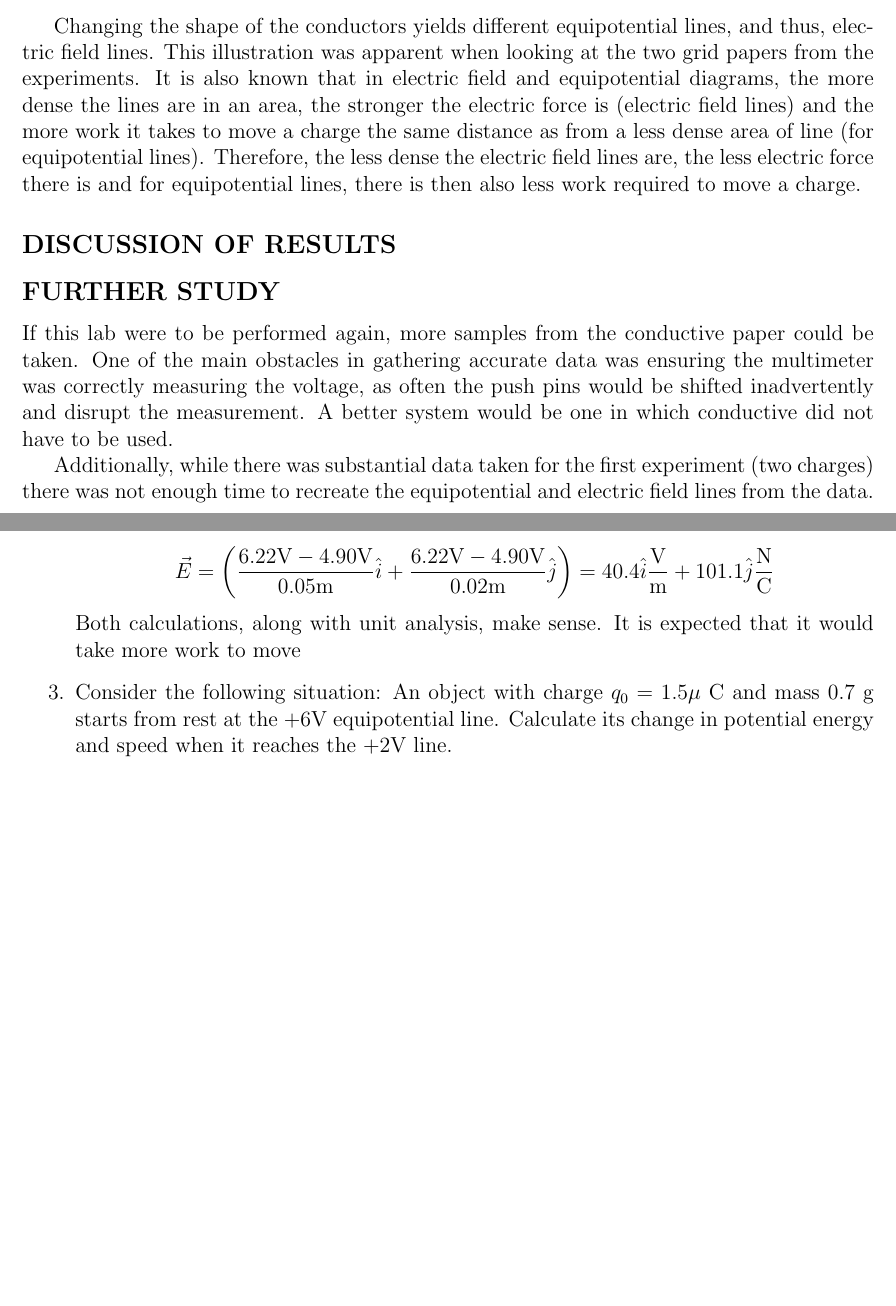
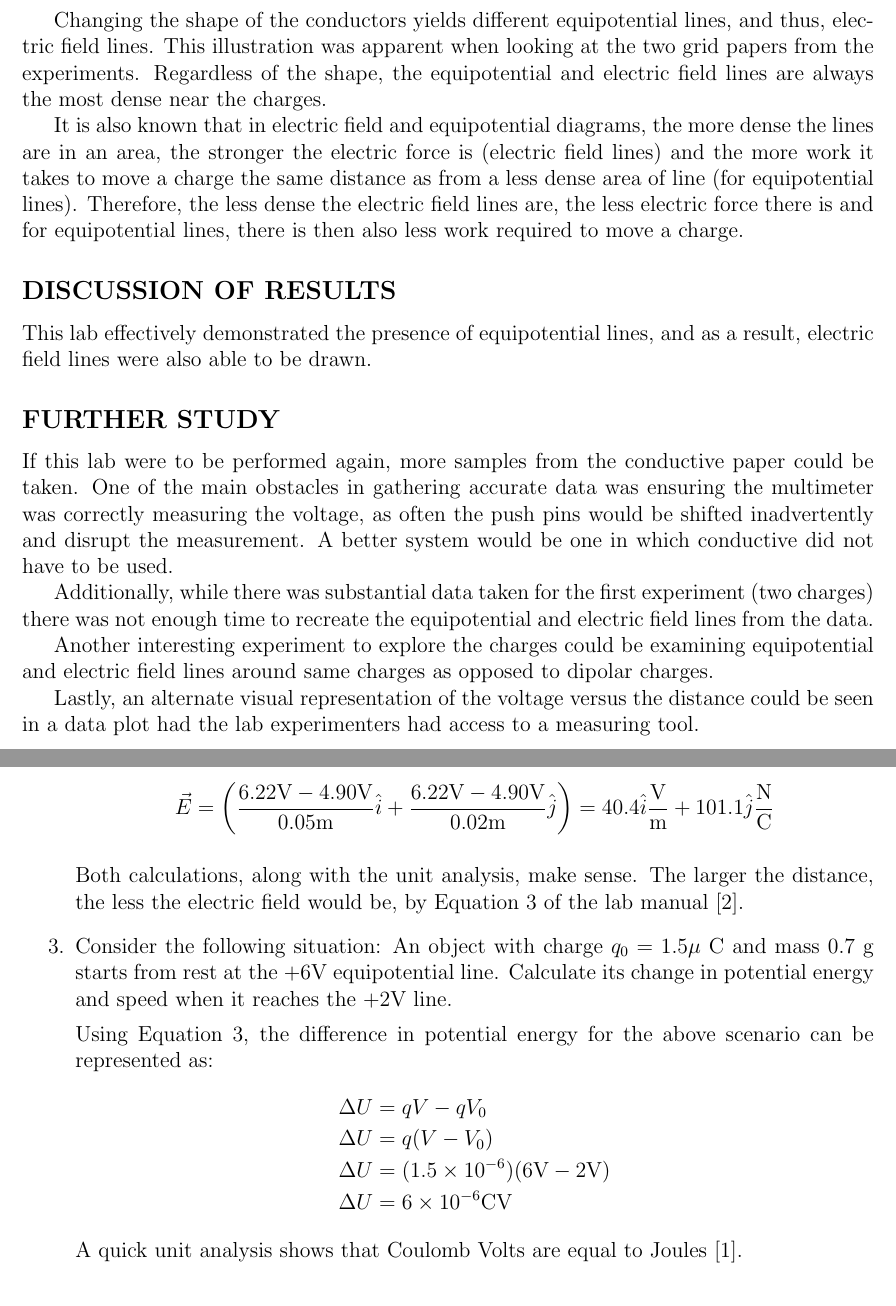
Before and after one commit to 00000010/PhysicsLabReports, a LaTeX document (PHYS221/PHYSLabReport3/PHYS221Lab3.tex): two parts of pages 4 and 5 of 6 before the commit and two parts of pages 4 and 6 of 6 after it, joined at a grey line, cut so that both start at the same text, the shorter picture padded with empty space. Compiled offline with pdfLaTeX.

Commit message:
Finished FURTHER STUDY, ANALYSIS OF DATA, and PROCEDURE

```diff
--- a/PHYS221/PHYSLabReport3/PHYS221Lab3.tex
+++ b/PHYS221/PHYSLabReport3/PHYS221Lab3.tex
@@ -202,15 +206,21 @@ Double the voltage:
   \caption{Sample view of two dipolar charges \cite{dipolarpstelectric}}
 \end{figure}
 
-Changing the shape of the conductors yields different equipotential lines, and thus, electric field lines. This illustration was apparent when looking at the two grid papers from the experiments.
+Changing the shape of the conductors yields different equipotential lines, and thus, electric field lines. This illustration was apparent when looking at the two grid papers from the experiments. Regardless of the shape, the equipotential and electric field lines are always the most dense near the charges.
+
 It is also known that in electric field and equipotential diagrams, the more dense the lines are in an area, the stronger the electric force is (electric field lines) and the more work it takes to move a charge the same distance as from a less dense area of line (for equipotential lines). Therefore, the less dense the electric field lines are, the less electric force there is and for equipotential lines, there is then also less work required to move a charge.
 
 \subsection* {DISCUSSION OF RESULTS}
+This lab effectively demonstrated the presence of equipotential lines, and as a result, electric field lines were also able to be drawn.
 
 \subsection* {FURTHER STUDY}
 If this lab were to be performed again, more samples from the conductive paper could be taken. One of the main obstacles in gathering accurate data was ensuring the multimeter was correctly measuring the voltage, as often the push pins would be shifted inadvertently and disrupt the measurement. A better system would be one in which conductive did not have to be used.
 
 Additionally, while there was substantial data taken for the first experiment (two charges) there was not enough time to recreate the equipotential and electric field lines from the data.
+
+Another interesting experiment to explore the charges could be examining equipotential and electric field lines around same charges as opposed to dipolar charges.
+
+Lastly, an alternate visual representation of the voltage versus the distance could be seen in a data plot had the lab experimenters had access to a measuring tool.
 
 \subsection* {SUPPLEMENTARY QUESTIONS}
 \begin{enumerate}
@@ -246,33 +256,50 @@ The units can be verified with a quick analysis, where the following is true:
     [\text{A}] &= \dfrac{\text{C}}{\text{s}} \\
   \end{split}
 \end{equation}
+
 Thus, using Equation 3:
 \begin{equation*}
   \begin{split}
     \dfrac{[\text{V}]}{[\text{m}]} &= \dfrac{[\text{kg}]\cdot{[\text{m}]}}{[\text{s}]^3\cdot{[\text{A}]}} \\
   \end{split}
 \end{equation*}
+
 Using Equation 4:
 \begin{equation*}
   \begin{split}
     \dfrac{[\text{kg}]\cdot{[\text{m}]}}{[\text{s}]^3\cdot{[\text{A}]}} &= \dfrac{[\text{N}]}{[\text{s}]\cdot[\text{A}]} \\
   \end{split}
 \end{equation*}
+
 Lastly, using Equation 5, the units are verified and equal to the known units of the electric field:
 \begin{equation*}
   \begin{split}
     \dfrac{[\text{N}]}{[\text{s}]\cdot[\text{A}]} &= \dfrac{[\text{N}]}{[\text{C}]\cdot\tfrac{[\text{C}]}{[\text{s}]}} = \dfrac{[\text{N}]}{[\text{C}]} \\
   \end{split}
 \end{equation*}
+
 Another electric field calculation is at point (11, 16) with a voltage of 6.22 V and at point (16,18) with a voltage of 4.90 V. Thus, the following equation is shown:
 \begin{equation*}
   \begin{split}
     \vec{E} = \left(\dfrac{6.22\text{V}-4.90\text{V}}{0.05\text{m}}\hat{i}+\dfrac{6.22\text{V}-4.90\text{V}}{0.02\text{m}}\hat{j}\right) = 40.4\hat{i}\dfrac{\text{V}}{\text{m}} + 101.1\hat{j}\dfrac{\text{N}}{\text{C}} \\
   \end{split}
 \end{equation*}
-Both calculations, along with unit analysis, make sense. It is expected that it would take more work to move
+
+Both calculations, along with the unit analysis, make sense. The larger the distance, the less the electric field would be, by Equation 3 of the lab manual \cite{labManual}.
 
   \item Consider the following situation: An object with charge \(q_{0} = 1.5\mu\) C and mass 0.7 g starts from rest at the +6V equipotential line. Calculate its change in potential energy and speed when it reaches the +2V line.
+
+Using Equation 3, the difference in potential energy for the above scenario can be represented as:
+\begin{equation*}
+  \begin{split}
+    \Delta{U} &= qV-qV_{0} \\
+    \Delta{U} &= q(V-V_{0}) \\
+    \Delta{U} &= (1.5\times{10^{-6}})(6\text{V}-2\text{V}) \\
+    \Delta{U} &= 6\times{10^{-6}} \text{CV} \\
+  \end{split}
+\end{equation*}
+A quick unit analysis shows that Coulomb Volts are equal to Joules \cite{quiz2}.
+
 \end {enumerate}
 
 \thebibliography{3}
```
Also changed, not shown: PHYS221/PHYSLabReport3/PHYS221Lab3.tex (28 more changed lines), 1 other file.
